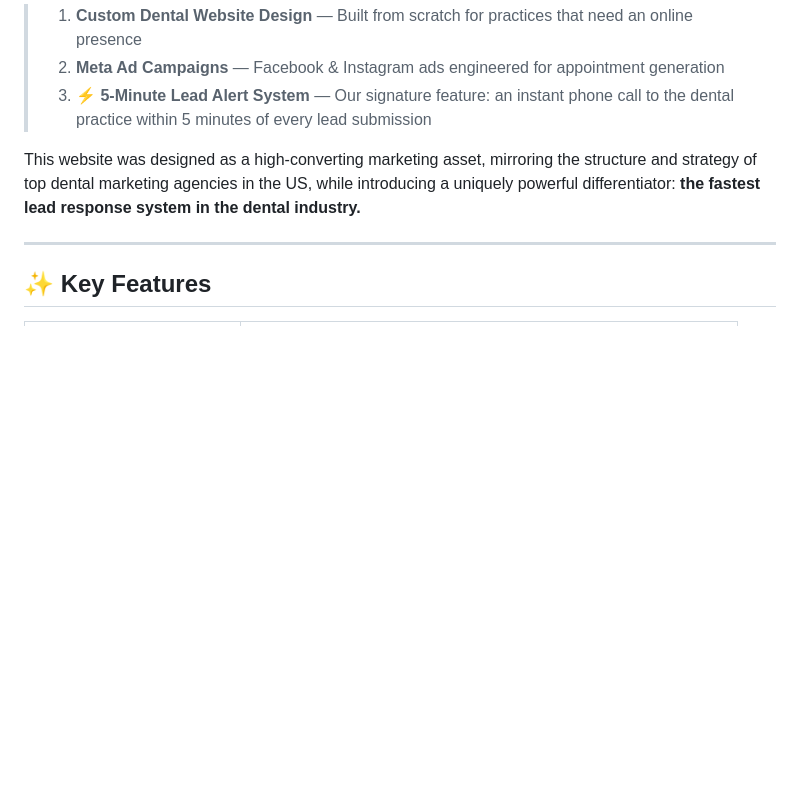
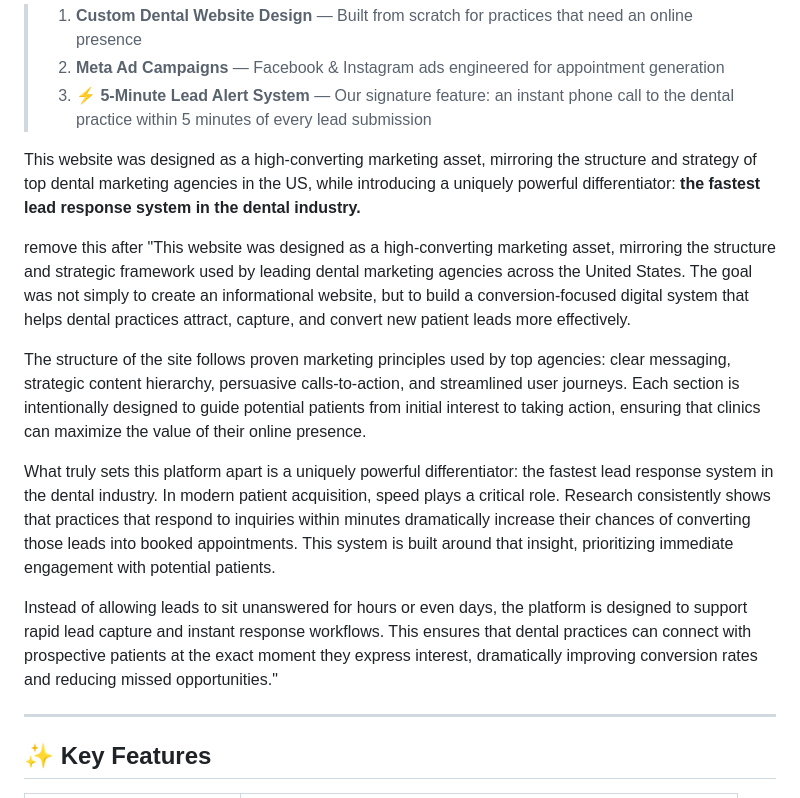
Before and after one commit to krajeswarareddy/Aug8-Dental-Agency, a Markdown page: README.md, the part around the change. GitHub-like rendering; blank space fills up the shorter version.

Commit message:
Enhance README with detailed website description
Expanded the description of the website's purpose and features, emphasizing its conversion-focused design and lead response system.

```diff
--- a/README.md
+++ b/README.md
@@ -43,6 +43,15 @@ The platform showcases a three-pillar dental growth system:
 > 3. **⚡ 5-Minute Lead Alert System** — Our signature feature: an instant phone call to the dental practice within 5 minutes of every lead submission
 
 This website was designed as a high-converting marketing asset, mirroring the structure and strategy of top dental marketing agencies in the US, while introducing a uniquely powerful differentiator: **the fastest lead response system in the dental industry.**
+
+remove this after
+"This website was designed as a high-converting marketing asset, mirroring the structure and strategic framework used by leading dental marketing agencies across the United States. The goal was not simply to create an informational website, but to build a conversion-focused digital system that helps dental practices attract, capture, and convert new patient leads more effectively.
+
+The structure of the site follows proven marketing principles used by top agencies: clear messaging, strategic content hierarchy, persuasive calls-to-action, and streamlined user journeys. Each section is intentionally designed to guide potential patients from initial interest to taking action, ensuring that clinics can maximize the value of their online presence.
+
+What truly sets this platform apart is a uniquely powerful differentiator: the fastest lead response system in the dental industry. In modern patient acquisition, speed plays a critical role. Research consistently shows that practices that respond to inquiries within minutes dramatically increase their chances of converting those leads into booked appointments. This system is built around that insight, prioritizing immediate engagement with potential patients.
+
+Instead of allowing leads to sit unanswered for hours or even days, the platform is designed to support rapid lead capture and instant response workflows. This ensures that dental practices can connect with prospective patients at the exact moment they express interest, dramatically improving conversion rates and reducing missed opportunities."
 
 ---
 
```
